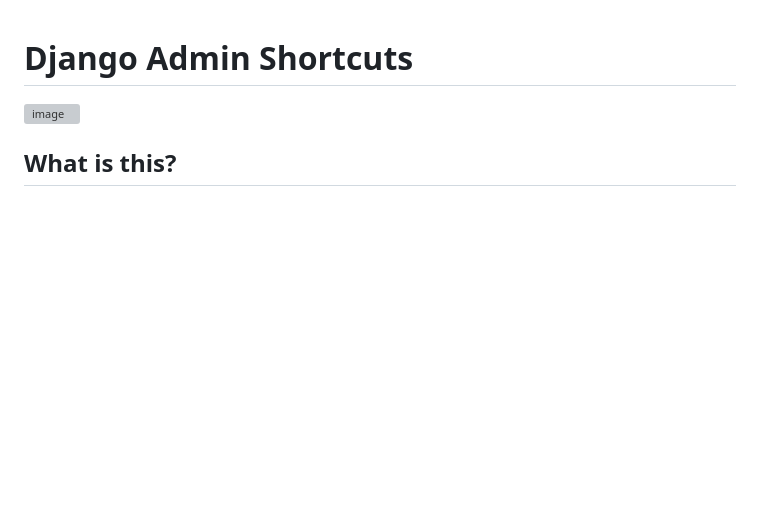
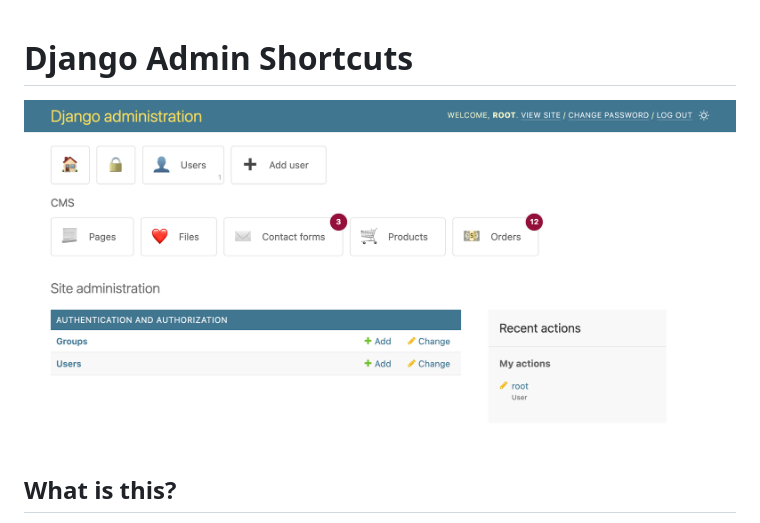
Before and after one commit to alesdotio/django-admin-shortcuts, a Markdown page: README.md, the part around the change. Rendered like a GitHub page; blank space fills up the shorter version; grey boxes are pictures that could not be loaded.

```diff
--- a/README.md
+++ b/README.md
@@ -1,6 +1,6 @@
 # Django Admin Shortcuts
 
-![image](https://raw.github.com/alesdotio/django-admin-shortcuts/gh-pages/images/django-admin-shortcuts.png)
+![image](https://raw.githubusercontent.com/alesdotio/django-admin-shortcuts/3.0.0/example/django-admin-shortcuts-screenshot.png)
 
 
 ## What is this?
```
